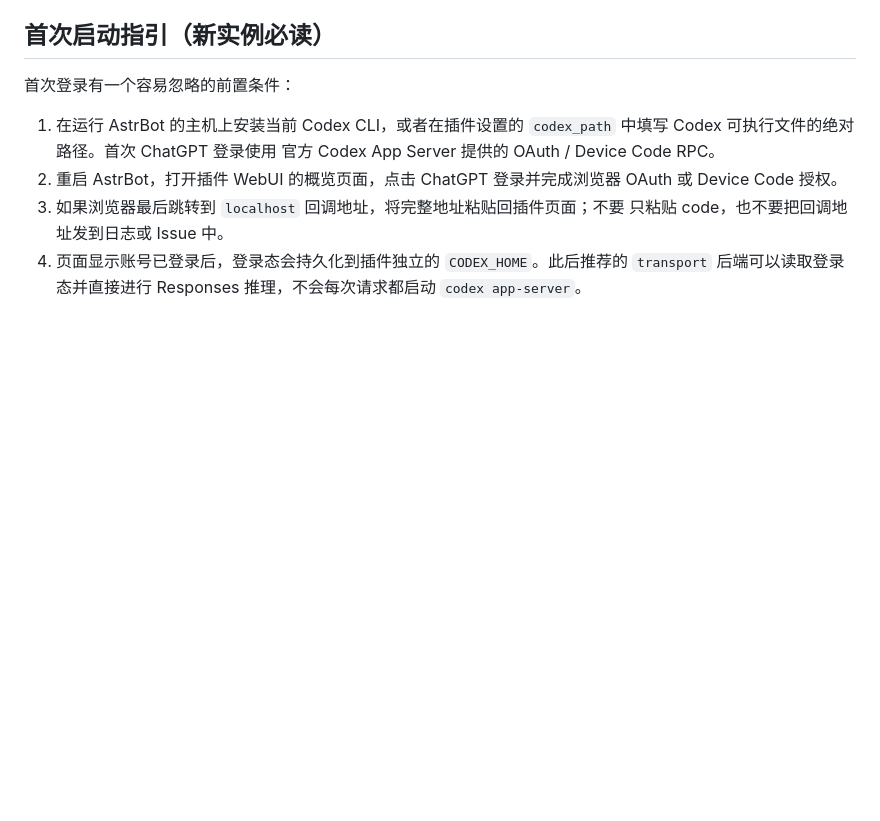
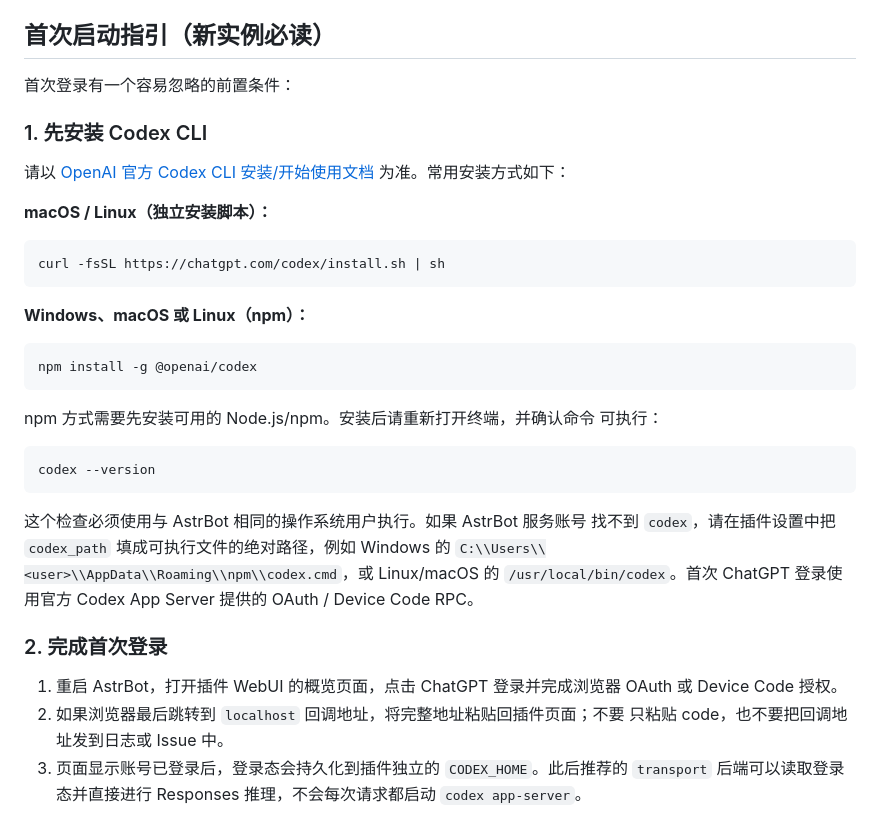
Before and after one commit to longzhou23/astrbot_plugin_chatgpt_codex, a Markdown page: README.zh-CN.md, the part around the change. Drawn GitHub-style; blank space fills up the shorter version.

````diff
--- a/README.zh-CN.md
+++ b/README.zh-CN.md
@@ -13,14 +13,43 @@ OpenAI API。当前版本为第一个公开 Beta：`v0.3.0-beta.1`。
 
 首次登录有一个容易忽略的前置条件：
 
-1. 在运行 AstrBot 的主机上安装当前 Codex CLI，或者在插件设置的
-   `codex_path` 中填写 Codex 可执行文件的绝对路径。首次 ChatGPT 登录使用
-   官方 Codex App Server 提供的 OAuth / Device Code RPC。
-2. 重启 AstrBot，打开插件 WebUI 的概览页面，点击 ChatGPT 登录并完成浏览器
+### 1. 先安装 Codex CLI
+
+请以 [OpenAI 官方 Codex CLI 安装/开始使用文档](https://learn.chatgpt.com/docs/codex/cli)
+为准。常用安装方式如下：
+
+**macOS / Linux（独立安装脚本）：**
+
+```bash
+curl -fsSL https://chatgpt.com/codex/install.sh | sh
+```
+
+**Windows、macOS 或 Linux（npm）：**
+
+```bash
+npm install -g @openai/codex
+```
+
+npm 方式需要先安装可用的 Node.js/npm。安装后请重新打开终端，并确认命令
+可执行：
+
+```text
+codex --version
+```
+
+这个检查必须使用与 AstrBot 相同的操作系统用户执行。如果 AstrBot 服务账号
+找不到 `codex`，请在插件设置中把 `codex_path` 填成可执行文件的绝对路径，例如
+Windows 的 `C:\\Users\\<user>\\AppData\\Roaming\\npm\\codex.cmd`，或
+Linux/macOS 的 `/usr/local/bin/codex`。首次 ChatGPT 登录使用官方 Codex App
+Server 提供的 OAuth / Device Code RPC。
+
+### 2. 完成首次登录
+
+1. 重启 AstrBot，打开插件 WebUI 的概览页面，点击 ChatGPT 登录并完成浏览器
    OAuth 或 Device Code 授权。
-3. 如果浏览器最后跳转到 `localhost` 回调地址，将完整地址粘贴回插件页面；不要
+2. 如果浏览器最后跳转到 `localhost` 回调地址，将完整地址粘贴回插件页面；不要
    只粘贴 code，也不要把回调地址发到日志或 Issue 中。
-4. 页面显示账号已登录后，登录态会持久化到插件独立的 `CODEX_HOME`。此后推荐的
+3. 页面显示账号已登录后，登录态会持久化到插件独立的 `CODEX_HOME`。此后推荐的
    `transport` 后端可以读取登录态并直接进行 Responses 推理，不会每次请求都启动
    `codex app-server`。
 
````
Also changed, not shown: CHANGELOG.md (+5 -0 lines), README.md (+36 -6 lines).
